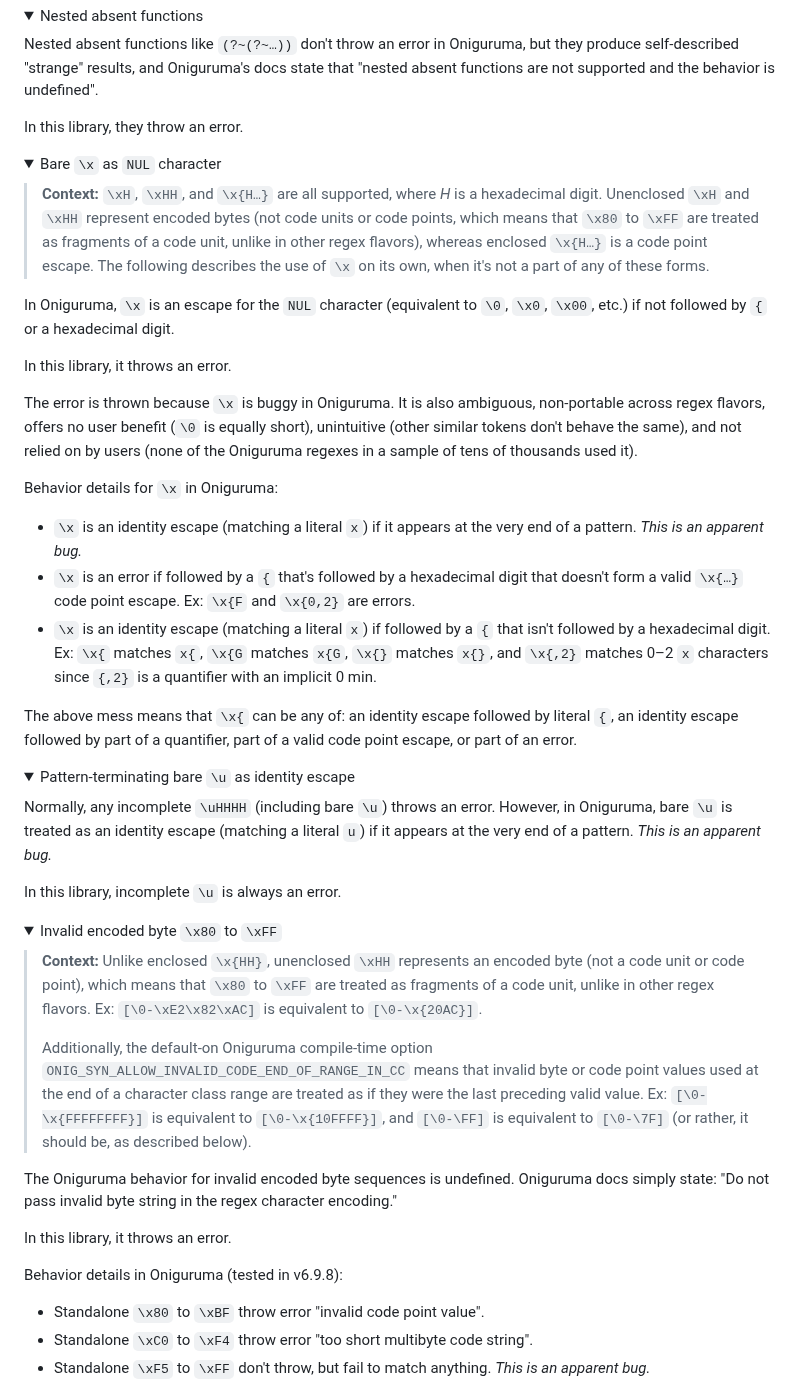
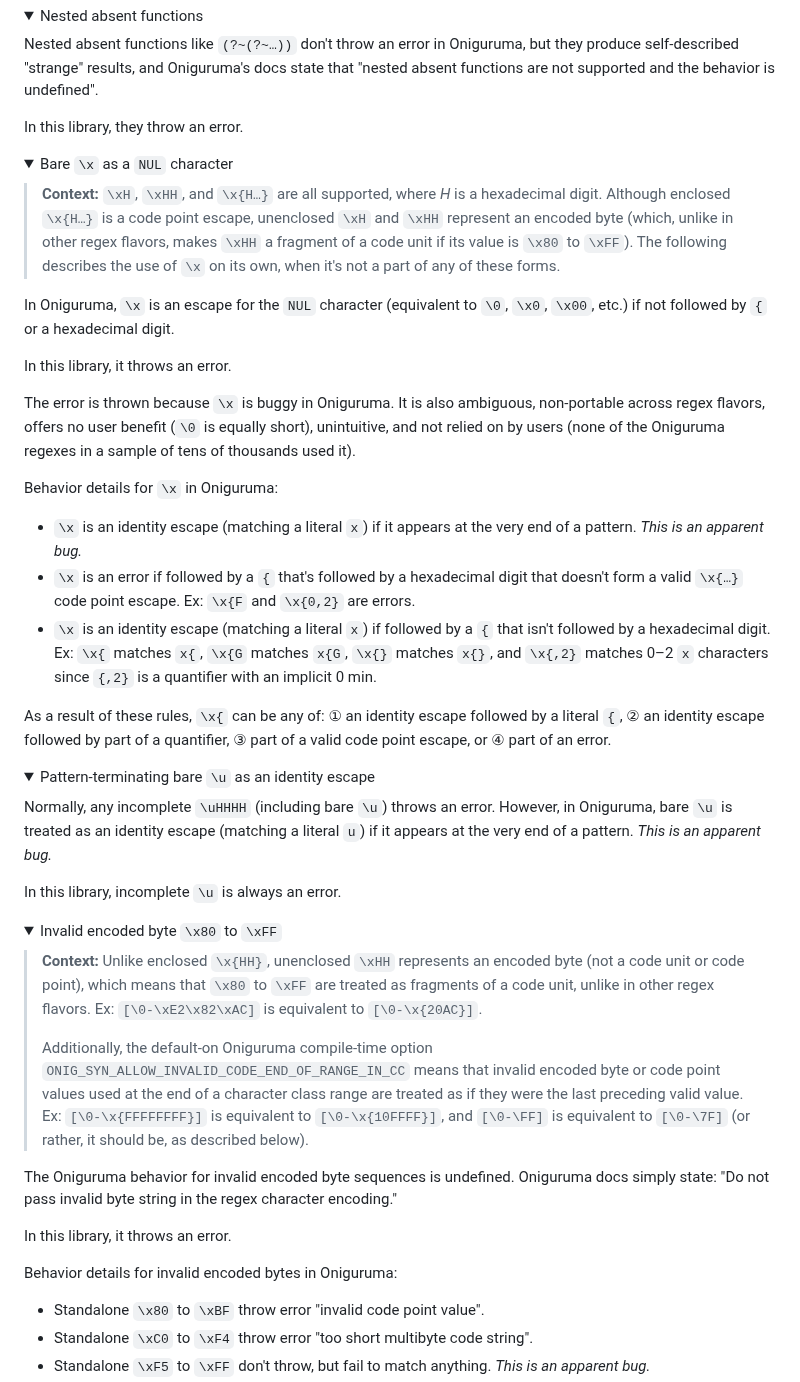
Before and after one commit to slevithan/oniguruma-parser, a Markdown page: README.md, the part around the change. Rendered like a GitHub page; folded sections open.

Commit message:
Readme tweaks

```diff
--- a/README.md
+++ b/README.md
@@ -149,15 +149,15 @@ In this library, they throw an error.
 </details>
 
 <details>
-  <summary>Bare <code>\x</code> as <code>NUL</code> character</summary>
+  <summary>Bare <code>\x</code> as a <code>NUL</code> character</summary>
 
-> **Context:** `\xH`, `\xHH`, and `\x{H…}` are all supported, where *H* is a hexadecimal digit. Unenclosed `\xH` and `\xHH` represent encoded bytes (not code units or code points, which means that `\x80` to `\xFF` are treated as fragments of a code unit, unlike in other regex flavors), whereas enclosed `\x{H…}` is a code point escape. The following describes the use of `\x` on its own, when it's not a part of any of these forms.
+> **Context:** `\xH`, `\xHH`, and `\x{H…}` are all supported, where *H* is a hexadecimal digit. Although enclosed `\x{H…}` is a code point escape, unenclosed `\xH` and `\xHH` represent an encoded byte (which, unlike in other regex flavors, makes `\xHH` a fragment of a code unit if its value is `\x80` to `\xFF`). The following describes the use of `\x` on its own, when it's not a part of any of these forms.
 
 In Oniguruma, `\x` is an escape for the `NUL` character (equivalent to `\0`, `\x0`, `\x00`, etc.) if not followed by `{` or a hexadecimal digit.
 
 In this library, it throws an error.
 
-The error is thrown because `\x` is buggy in Oniguruma. It is also ambiguous, non-portable across regex flavors, offers no user benefit (`\0` is equally short), unintuitive (other similar tokens don't behave the same), and not relied on by users (none of the Oniguruma regexes in a sample of tens of thousands used it).
+The error is thrown because `\x` is buggy in Oniguruma. It is also ambiguous, non-portable across regex flavors, offers no user benefit (`\0` is equally short), unintuitive, and not relied on by users (none of the Oniguruma regexes in a sample of tens of thousands used it).
 
 Behavior details for `\x` in Oniguruma:
 
@@ -165,11 +165,11 @@ Behavior details for `\x` in Oniguruma:
 - `\x` is an error if followed by a `{` that's followed by a hexadecimal digit that doesn't form a valid `\x{…}` code point escape. Ex: `\x{F` and `\x{0,2}` are errors.
 - `\x` is an identity escape (matching a literal `x`) if followed by a `{` that isn't followed by a hexadecimal digit. Ex: `\x{` matches `x{`, `\x{G` matches `x{G`, `\x{}` matches `x{}`, and `\x{,2}` matches 0–2 `x` characters since `{,2}` is a quantifier with an implicit 0 min.
 
-The above mess means that `\x{` can be any of: an identity escape followed by literal `{`, an identity escape followed by part of a quantifier, part of a valid code point escape, or part of an error.
+As a result of these rules, `\x{` can be any of: ① an identity escape followed by a literal `{`, ② an identity escape followed by part of a quantifier, ③ part of a valid code point escape, or ④ part of an error.
 </details>
 
 <details>
-  <summary>Pattern-terminating bare <code>\u</code> as identity escape</summary>
+  <summary>Pattern-terminating bare <code>\u</code> as an identity escape</summary>
 
   Normally, any incomplete `\uHHHH` (including bare `\u`) throws an error. However, in Oniguruma, bare `\u` is treated as an identity escape (matching a literal `u`) if it appears at the very end of a pattern. *This is an apparent bug.*
 
@@ -181,13 +181,13 @@ The above mess means that `\x{` can be any of: an identity escape followed by li
 
 > **Context:** Unlike enclosed `\x{HH}`, unenclosed `\xHH` represents an encoded byte (not a code unit or code point), which means that `\x80` to `\xFF` are treated as fragments of a code unit, unlike in other regex flavors. Ex: `[\0-\xE2\x82\xAC]` is equivalent to `[\0-\x{20AC}]`.
 >
-> Additionally, the default-on Oniguruma compile-time option `ONIG_SYN_ALLOW_INVALID_CODE_END_OF_RANGE_IN_CC` means that invalid byte or code point values used at the end of a character class range are treated as if they were the last preceding valid value. Ex: `[\0-\x{FFFFFFFF}]` is equivalent to `[\0-\x{10FFFF}]`, and `[\0-\FF]` is equivalent to `[\0-\7F]` (or rather, it should be, as described below).
+> Additionally, the default-on Oniguruma compile-time option `ONIG_SYN_ALLOW_INVALID_CODE_END_OF_RANGE_IN_CC` means that invalid encoded byte or code point values used at the end of a character class range are treated as if they were the last preceding valid value. Ex: `[\0-\x{FFFFFFFF}]` is equivalent to `[\0-\x{10FFFF}]`, and `[\0-\FF]` is equivalent to `[\0-\7F]` (or rather, it should be, as described below).
 
 The Oniguruma behavior for invalid encoded byte sequences is undefined. Oniguruma docs simply state: "Do not pass invalid byte string in the regex character encoding."
 
 In this library, it throws an error.
 
-Behavior details in Oniguruma (tested in v6.9.8):
+Behavior details for invalid encoded bytes in Oniguruma:
 
 - Standalone `\x80` to `\xBF` throw error "invalid code point value".
 - Standalone `\xC0` to `\xF4` throw error "too short multibyte code string".
```
